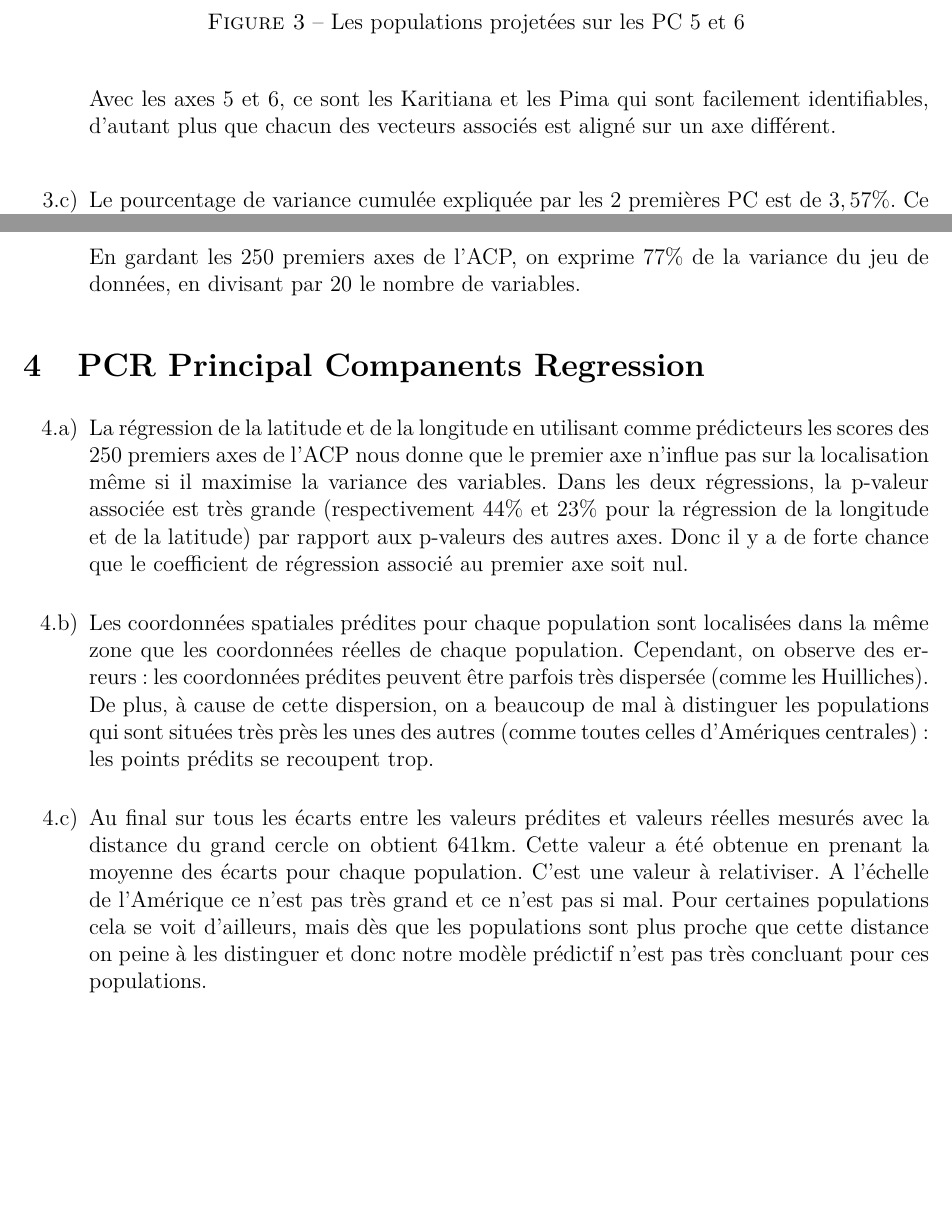
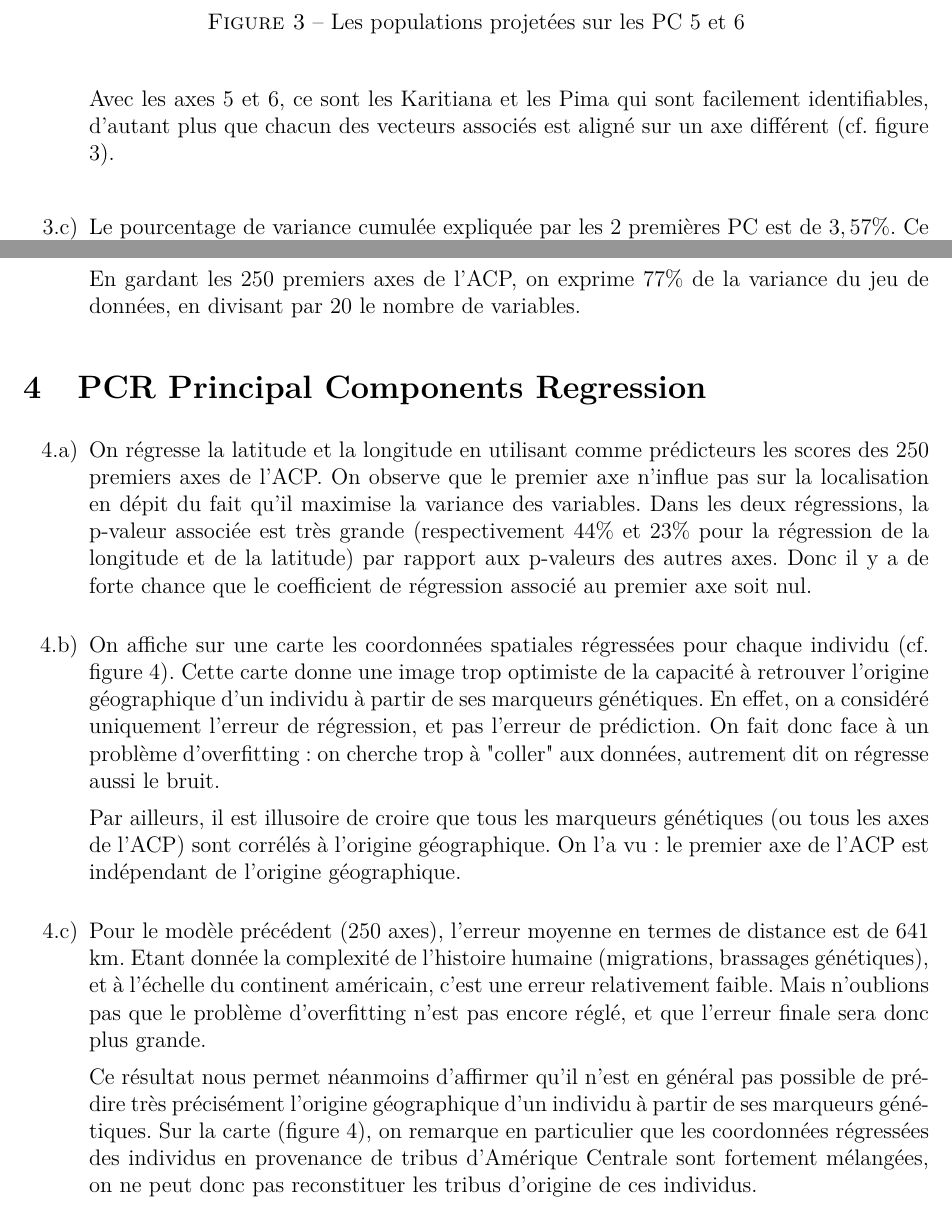
Before and after one commit to petitbop/fouille_donnees, a LaTeX document (tp2/rapport.tex): two parts of pages 4 and 5 of 6, joined at a grey line, cut so that both start at the same text, the shorter picture padded with empty space. Compiled offline with pdfLaTeX.

Commit message:
partie 4

```diff
--- a/tp2/rapport.tex
+++ b/tp2/rapport.tex
@@ -121,26 +121,28 @@ En considérant les 2 premiers axes de l'ACP, les individus qui sont facilement
 \end{center}
 \end{figure}
 
-Avec les axes 5 et 6, ce sont les Karitiana et les Pima qui sont facilement identifiables, d'autant plus que chacun des vecteurs associés est aligné sur un axe différent.
+Avec les axes 5 et 6, ce sont les Karitiana et les Pima qui sont facilement identifiables, d'autant plus que chacun des vecteurs associés est aligné sur un axe différent (cf. figure 3).
 
  \item[3.c)]
  Le pourcentage de variance cumulée expliquée par les $2$ premières PC est de $3,57\%$. Ce pourcentage paraît relativement faible, mais il ne faut pas oublier que l'on part d'un très grand nombre de variables ($p = 5709$ marqueurs génétiques). En prenant deux variables de départ quelconques, on expliquerait en moyenne $2/p = 0.035\%$ de variance. On a donc réussi à expliquer $100$ fois plus de variance.
 
  En gardant les 250 premiers axes de l'ACP, on exprime $77 \%$ de la variance du jeu de données, en divisant par $20$ le nombre de variables.
- %Elle est très faible donc l'ACP n'est pas réalisable : en retenant que les 2 premières PC, on ne peut pas bien expliquer le modèle. Pour avoir un pourcentage de variance correct ($70\%$) on va devoir garder 210 PC, ainsi on perdrait tout l'intérêt d'un ACP.
 
 \end{enumerate}
 
-\section{PCR Principal Companents Regression}
+\section{PCR Principal Components Regression}
 
 \begin{enumerate}
 \setlength{\itemsep}{12pt}
 
 \item[4.a)]
-La régression de la latitude et de la longitude en utilisant comme prédicteurs les scores des 250 premiers axes de l'ACP nous donne que le premier axe n'influe pas sur la localisation même si il maximise la variance des variables. Dans les deux régressions, la p-valeur associée est très grande (respectivement $44\%$ et $23\%$ pour la régression de la longitude et de la latitude) par rapport aux p-valeurs des autres axes. Donc il y a de forte chance que le coefficient de régression associé au premier axe soit nul.
+On régresse la latitude et la longitude en utilisant comme prédicteurs les scores des 250 premiers axes de l'ACP. On observe que le premier axe n'influe pas sur la localisation en dépit du fait qu'il maximise la variance des variables. Dans les deux régressions, la p-valeur associée est très grande (respectivement $44\%$ et $23\%$ pour la régression de la longitude et de la latitude) par rapport aux p-valeurs des autres axes. Donc il y a de forte chance que le coefficient de régression associé au premier axe soit nul.
 
 \item[4.b)]
-Les coordonnées spatiales prédites pour chaque population sont localisées dans la même zone que les coordonnées réelles de chaque population. Cependant, on observe des erreurs : les coordonnées prédites peuvent être parfois très dispersée (comme les Huilliches). De plus, à cause de cette dispersion, on a beaucoup de mal à distinguer les populations qui sont situées très près les unes des autres (comme toutes celles d'Amériques centrales) : les points prédits se recoupent trop.
+On affiche sur une carte les coordonnées spatiales régressées pour chaque individu (cf. figure 4). Cette carte donne une image trop optimiste de la capacité à retrouver l'origine géographique d'un individu à partir de ses marqueurs génétiques. En effet, on a considéré uniquement l'erreur de régression, et pas l'erreur de prédiction. On fait donc face à un problème d'overfitting : on cherche trop à "coller" aux données, autrement dit on régresse aussi le bruit.
+
+Par ailleurs, il est illusoire de croire que tous les marqueurs génétiques (ou tous les axes de l'ACP) sont corrélés à l'origine géographique. On l'a vu : le premier axe de l'ACP est indépendant de l'origine géographique.
+
 
 \begin{figure}[!h]
 \begin{center}
@@ -150,7 +152,9 @@ Les coordonnées spatiales prédites pour chaque population sont localisées dan
 \end{figure}
 
 \item[4.c)]
-Au final sur tous les écarts entre les valeurs prédites et valeurs réelles mesurés avec la distance du grand cercle on obtient 641km. Cette valeur a été obtenue en prenant la moyenne des écarts pour chaque population. C'est une valeur à relativiser. A l'échelle de l'Amérique ce n'est pas très grand et ce n'est pas si mal. Pour certaines populations cela se voit d'ailleurs, mais dès que les populations sont plus proche que cette distance on peine à les distinguer et donc notre modèle prédictif n'est pas très concluant pour ces populations.
+Pour le modèle précédent (250 axes), l'erreur moyenne en termes de distance est de $641$ km. Etant donnée la complexité de l'histoire humaine (migrations, brassages génétiques), et à l'échelle du continent américain, c'est une erreur relativement faible. Mais n'oublions pas que le problème d'overfitting n'est pas encore réglé, et que l'erreur finale sera donc plus grande.
+
+Ce résultat nous permet néanmoins d'affirmer qu'il n'est en général pas possible de prédire très précisément l'origine géographique d'un individu à partir de ses marqueurs génétiques. Sur la carte (figure 4), on remarque en particulier que les coordonnées régressées des individus en provenance de tribus d'Amérique Centrale sont fortement mélangées, on ne peut donc pas reconstituer les tribus d'origine de ces individus.
 
 \end{enumerate}
 
```
Also changed, not shown: tp2/rapport.pdf, tp2/rapport.tex (2 more changed lines).
